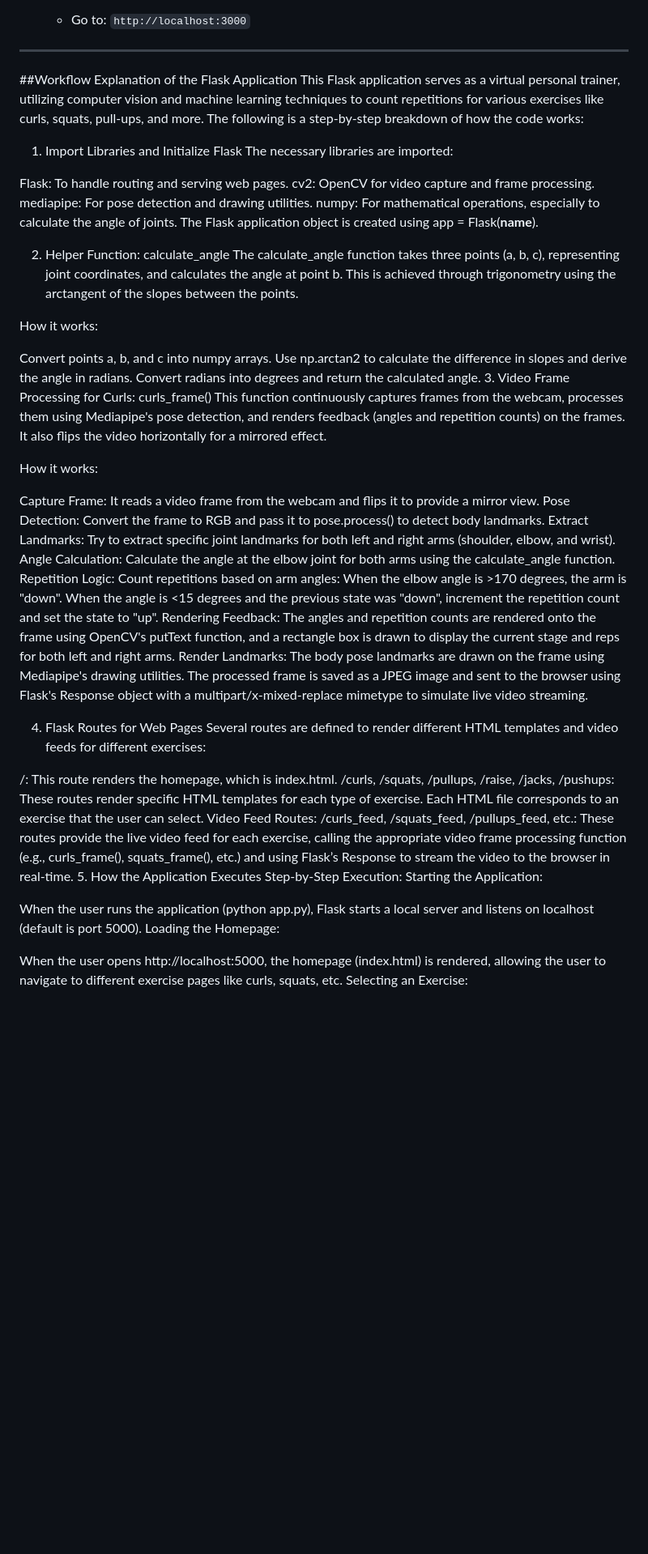
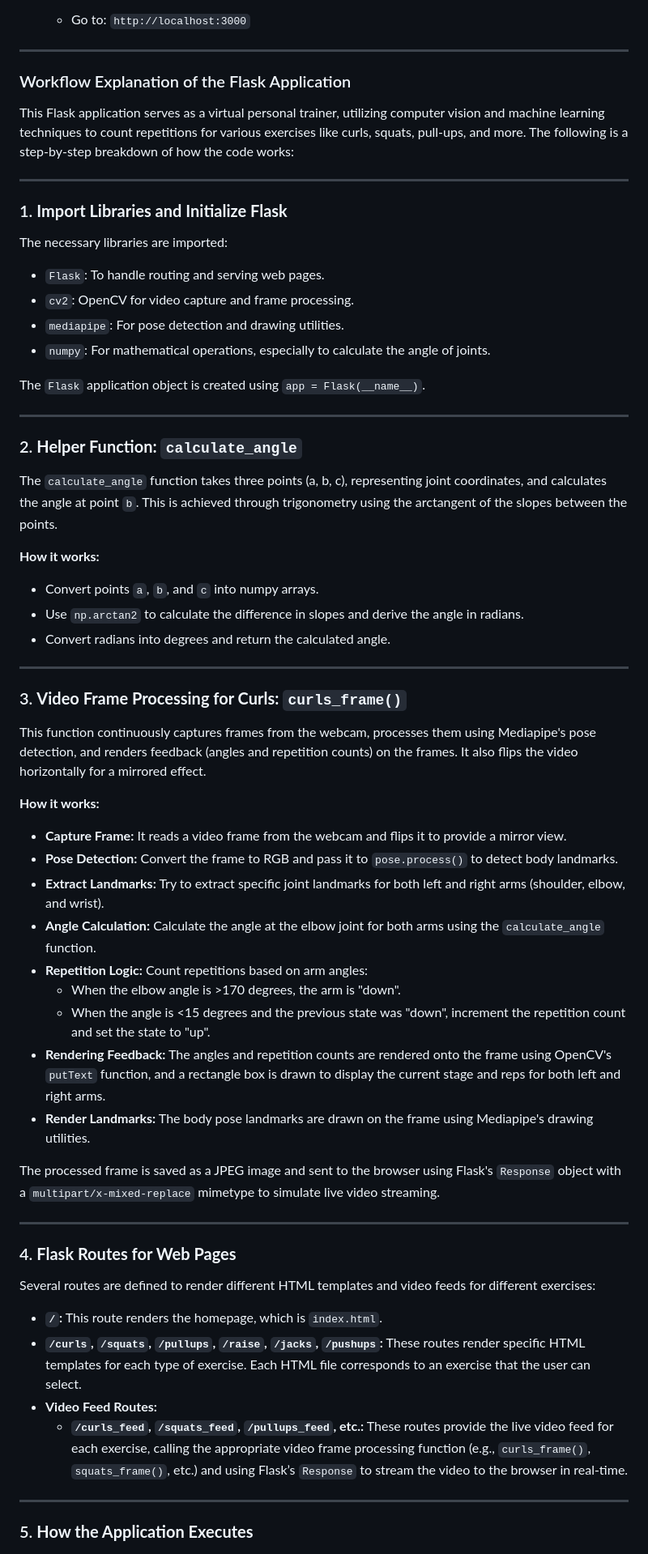
Before and after one commit to Subhadeep-Barman/KeepFit, a Markdown page: README.md, the part around one of its changes. Shown at 81% size. Rendered like a GitHub page; blank space fills up the shorter version.

```diff
--- a/README.md
+++ b/README.md
@@ -71,56 +74,60 @@ Ensure you have the following installed on your system:
 
 ---
 
-##Workflow Explanation of the Flask Application
+### Workflow Explanation of the Flask Application
+
 This Flask application serves as a virtual personal trainer, utilizing computer vision and machine learning techniques to count repetitions for various exercises like curls, squats, pull-ups, and more. The following is a step-by-step breakdown of how the code works:
 
-1. Import Libraries and Initialize Flask
+---
+
+### 1. **Import Libraries and Initialize Flask**
 The necessary libraries are imported:
+- `Flask`: To handle routing and serving web pages.
+- `cv2`: OpenCV for video capture and frame processing.
+- `mediapipe`: For pose detection and drawing utilities.
+- `numpy`: For mathematical operations, especially to calculate the angle of joints.
 
-Flask: To handle routing and serving web pages.
-cv2: OpenCV for video capture and frame processing.
-mediapipe: For pose detection and drawing utilities.
-numpy: For mathematical operations, especially to calculate the angle of joints.
-The Flask application object is created using app = Flask(__name__).
+The `Flask` application object is created using `app = Flask(__name__)`.
 
-2. Helper Function: calculate_angle
-The calculate_angle function takes three points (a, b, c), representing joint coordinates, and calculates the angle at point b. This is achieved through trigonometry using the arctangent of the slopes between the points.
+---
 
-How it works:
+### 2. **Helper Function: `calculate_angle`**
+The `calculate_angle` function takes three points (a, b, c), representing joint coordinates, and calculates the angle at point `b`. This is achieved through trigonometry using the arctangent of the slopes between the points.
 
-Convert points a, b, and c into numpy arrays.
-Use np.arctan2 to calculate the difference in slopes and derive the angle in radians.
-Convert radians into degrees and return the calculated angle.
-3. Video Frame Processing for Curls: curls_frame()
+**How it works:**
+- Convert points `a`, `b`, and `c` into numpy arrays.
+- Use `np.arctan2` to calculate the difference in slopes and derive the angle in radians.
+- Convert radians into degrees and return the calculated angle.
+
+---
+
+### 3. **Video Frame Processing for Curls: `curls_frame()`**
 This function continuously captures frames from the webcam, processes them using Mediapipe's pose detection, and renders feedback (angles and repetition counts) on the frames. It also flips the video horizontally for a mirrored effect.
 
-How it works:
+**How it works:**
+- **Capture Frame:** It reads a video frame from the webcam and flips it to provide a mirror view.
+- **Pose Detection:** Convert the frame to RGB and pass it to `pose.process()` to detect body landmarks.
+- **Extract Landmarks:** Try to extract specific joint landmarks for both left and right arms (shoulder, elbow, and wrist).
+- **Angle Calculation:** Calculate the angle at the elbow joint for both arms using the `calculate_angle` function.
+- **Repetition Logic:** Count repetitions based on arm angles:
+  - When the elbow angle is >170 degrees, the arm is "down".
+  - When the angle is <15 degrees and the previous state was "down", increment the repetition count and set the state to "up".
+- **Rendering Feedback:** The angles and repetition counts are rendered onto the frame using OpenCV's `putText` function, and a rectangle box is drawn to display the current stage and reps for both left and right arms.
+- **Render Landmarks:** The body pose landmarks are drawn on the frame using Mediapipe's drawing utilities.
 
-Capture Frame: It reads a video frame from the webcam and flips it to provide a mirror view.
-Pose Detection: Convert the frame to RGB and pass it to pose.process() to detect body landmarks.
-Extract Landmarks: Try to extract specific joint landmarks for both left and right arms (shoulder, elbow, and wrist).
-Angle Calculation: Calculate the angle at the elbow joint for both arms using the calculate_angle function.
-Repetition Logic: Count repetitions based on arm angles:
-When the elbow angle is >170 degrees, the arm is "down".
-When the angle is <15 degrees and the previous state was "down", increment the repetition count and set the state to "up".
-Rendering Feedback: The angles and repetition counts are rendered onto the frame using OpenCV's putText function, and a rectangle box is drawn to display the current stage and reps for both left and right arms.
-Render Landmarks: The body pose landmarks are drawn on the frame using Mediapipe's drawing utilities.
-The processed frame is saved as a JPEG image and sent to the browser using Flask's Response object with a multipart/x-mixed-replace mimetype to simulate live video streaming.
+The processed frame is saved as a JPEG image and sent to the browser using Flask's `Response` object with a `multipart/x-mixed-replace` mimetype to simulate live video streaming.
 
-4. Flask Routes for Web Pages
+---
+
+### 4. **Flask Routes for Web Pages**
 Several routes are defined to render different HTML templates and video feeds for different exercises:
 
-/: This route renders the homepage, which is index.html.
-/curls, /squats, /pullups, /raise, /jacks, /pushups: These routes render specific HTML templates for each type of exercise. Each HTML file corresponds to an exercise that the user can select.
-Video Feed Routes:
-/curls_feed, /squats_feed, /pullups_feed, etc.: These routes provide the live video feed for each exercise, calling the appropriate video frame processing function (e.g., curls_frame(), squats_frame(), etc.) and using Flask’s Response to stream the video to the browser in real-time.
-5. How the Application Executes
-Step-by-Step Execution:
-Starting the Application:
+- **`/`:** This route renders the homepage, which is `index.html`.
+- **`/curls`, `/squats`, `/pullups`, `/raise`, `/jacks`, `/pushups`:** These routes render specific HTML templates for each type of exercise. Each HTML file corresponds to an exercise that the user can select.
+- **Video Feed Routes:**
+  - **`/curls_feed`, `/squats_feed`, `/pullups_feed`, etc.:** These routes provide the live video feed for each exercise, calling the appropriate video frame processing function (e.g., `curls_frame()`, `squats_frame()`, etc.) and using Flask’s `Response` to stream the video to the browser in real-time.
 
-When the user runs the application (python app.py), Flask starts a local server and listens on localhost (default is port 5000).
-Loading the Homepage:
+---
 
-When the user opens http://localhost:5000, the homepage (index.html) is rendered, allowing the user to navigate to different exercise pages like curls, squats, etc.
-Selecting an Exercise:
+### 5. **How the Application Executes**
 
```
Also changed, not shown: other parts of README.md (+27 -11 lines).
